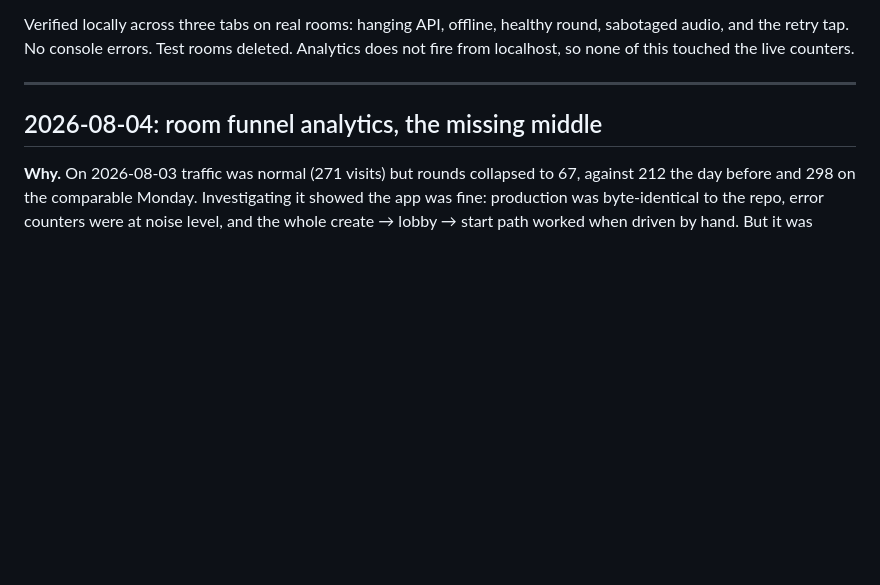
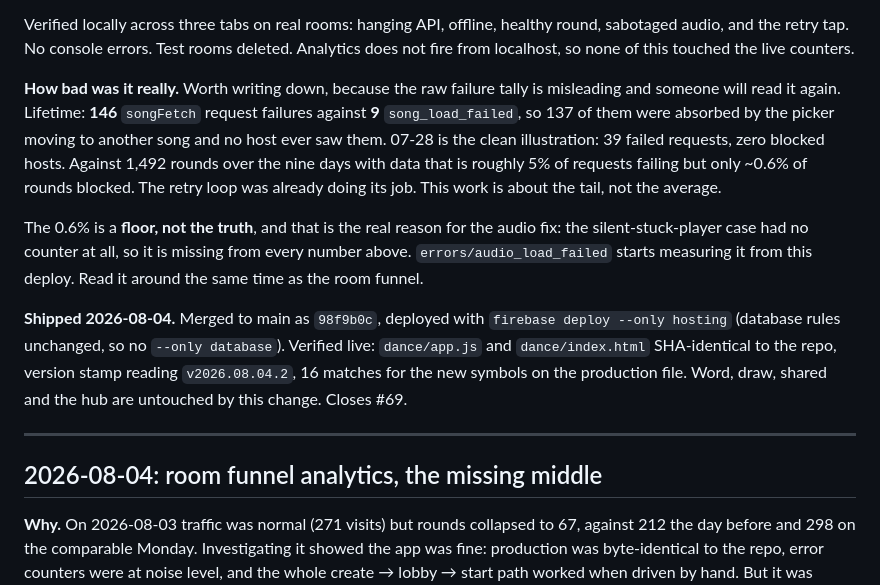
Before and after one commit to irfanrafeek/imposter, a Markdown page: WORKLOG.md, the part around the change. Drawn GitHub-style; blank space fills up the shorter version.

Commit message:
docs: record the song-load deploy and how to read the failure counters
The raw songFetch tally reads far worse than reality (146 request
failures, 9 blocked hosts) and someone will misread it again. Writes
down the ratio, the reason the pickers give up early, and the fact that
audio_load_failed is the first player-side counter we have.

Co-Authored-By: Claude Opus 5 <noreply@anthropic.com>

```diff
--- a/WORKLOG.md
+++ b/WORKLOG.md
@@ -54,6 +54,25 @@ Apple's API. Left as a follow-up until we see whether the above is enough.
 Verified locally across three tabs on real rooms: hanging API, offline, healthy round,
 sabotaged audio, and the retry tap. No console errors. Test rooms deleted. Analytics
 does not fire from localhost, so none of this touched the live counters.
+
+**How bad was it really.** Worth writing down, because the raw failure tally is
+misleading and someone will read it again. Lifetime: **146** `songFetch` request
+failures against **9** `song_load_failed`, so 137 of them were absorbed by the picker
+moving to another song and no host ever saw them. 07-28 is the clean illustration: 39
+failed requests, zero blocked hosts. Against 1,492 rounds over the nine days with data
+that is roughly 5% of requests failing but only ~0.6% of rounds blocked. The retry loop
+was already doing its job. This work is about the tail, not the average.
+
+The 0.6% is a **floor, not the truth**, and that is the real reason for the audio fix:
+the silent-stuck-player case had no counter at all, so it is missing from every number
+above. `errors/audio_load_failed` starts measuring it from this deploy. Read it around
+the same time as the room funnel.
+
+**Shipped 2026-08-04.** Merged to main as `98f9b0c`, deployed with
+`firebase deploy --only hosting` (database rules unchanged, so no `--only database`).
+Verified live: `dance/app.js` and `dance/index.html` SHA-identical to the repo, version
+stamp reading `v2026.08.04.2`, 16 matches for the new symbols on the production file.
+Word, draw, shared and the hub are untouched by this change. Closes #69.
 
 ---
 
```
Also changed, not shown: README.md (+12 -0 lines).
